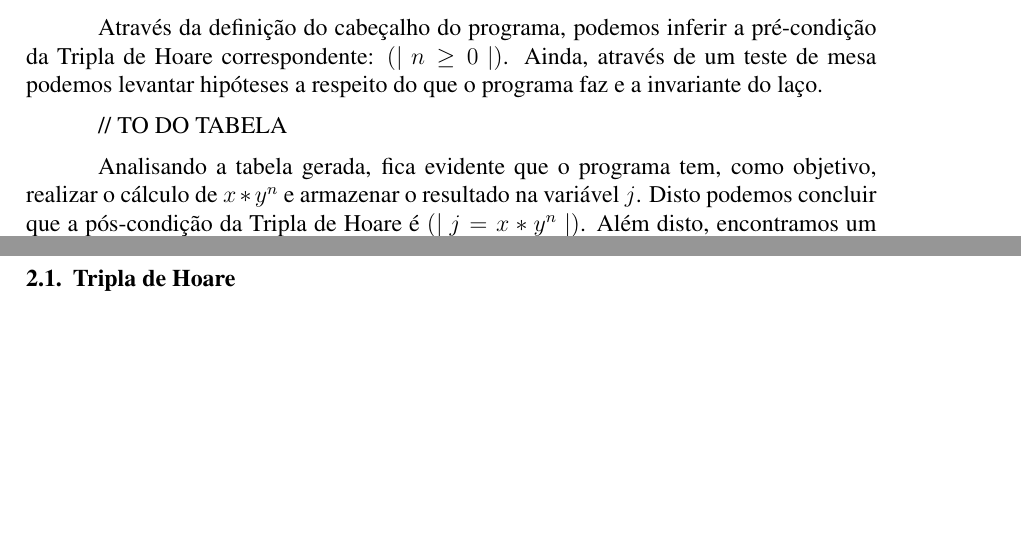
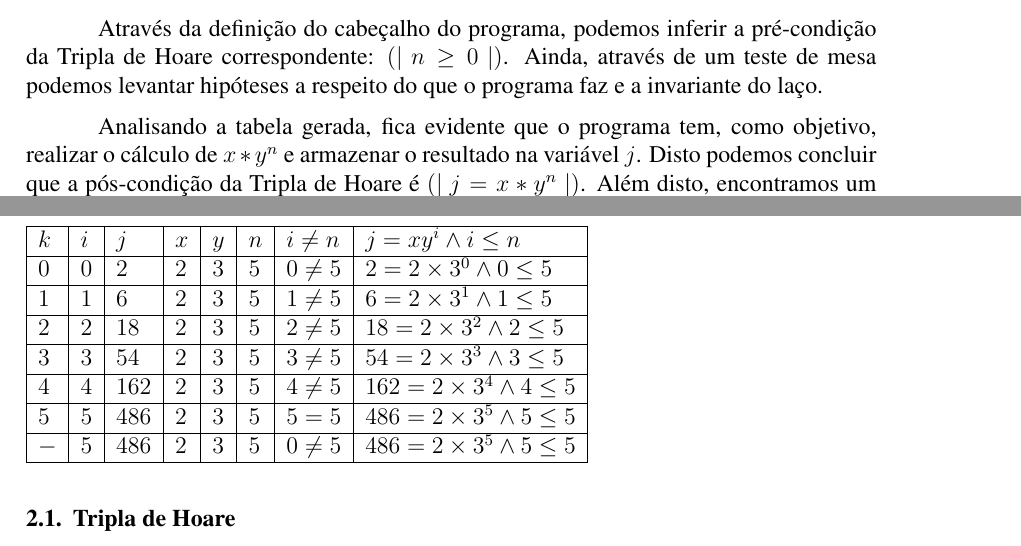
Before and after one commit to taschetto/mft2, a LaTeX paper (relatorio.tex): two parts of pages 5 and 6 of 6, joined at a grey line, cut so that both start at the same text, the shorter picture padded with empty space. Compiled offline with pdfLaTeX; a missing bibliography style is replaced by a similar one.

Commit message:
Added table

```diff
--- a/relatorio.tex
+++ b/relatorio.tex
@@ -221,7 +221,19 @@ $end$
 Através da definição do cabeçalho do programa, podemos inferir a pré-condição da Tripla de Hoare correspondente: $(|\ n \geq 0\ |)$. Ainda, através de um teste de
 mesa podemos levantar hipóteses a respeito do que o programa faz e a invariante do laço.
 
-// TO DO TABELA
+\begin{table}[h]
+\begin{tabular}{|l|l|l|l|l|l|l|l|}
+\hline
+$k$ & $i$ & $j$   & $x$ & $y$ & $n$ & $i \neq n$ & $j=xy^i \land i \leq n $ \\ \hline
+$0$ & $0$ & $2$   & $2$ & $3$ & $5$ & $0 \neq 5$ & $2=2   \times 3^0 \land 0 \leq 5 $ \\ \hline
+$1$ & $1$ & $6$   & $2$ & $3$ & $5$ & $1 \neq 5$ & $6=2   \times 3^1 \land 1 \leq 5 $ \\ \hline
+$2$ & $2$ & $18$  & $2$ & $3$ & $5$ & $2 \neq 5$ & $18=2  \times 3^2 \land 2 \leq 5 $ \\ \hline
+$3$ & $3$ & $54$  & $2$ & $3$ & $5$ & $3 \neq 5$ & $54=2  \times 3^3 \land 3 \leq 5 $ \\ \hline
+$4$ & $4$ & $162$ & $2$ & $3$ & $5$ & $4 \neq 5$ & $162=2 \times 3^4 \land 4 \leq 5 $ \\ \hline
+$5$ & $5$ & $486$ & $2$ & $3$ & $5$ & $5  =   5$  & $486=2 \times 3^5 \land 5 \leq 5 $ \\ \hline
+$-$ & $5$ & $486$ & $2$ & $3$ & $5$ & $0 \neq 5$ & $486=2 \times 3^5 \land 5 \leq 5 $ \\ \hline
+\end{tabular}
+\end{table}
 
 Analisando a tabela gerada, fica evidente que o programa tem, como objetivo, realizar o cálculo de $x*y^n$ e armazenar o resultado na variável $j$. Disto podemos concluir que a pós-condição
 da Tripla de Hoare é $(|\ j = x*y^n\ |)$. Além disto, encontramos um bom candidato para a invariante do laço: $j = x * y^i \land i \leq n$. Para ter certeza que a
```
